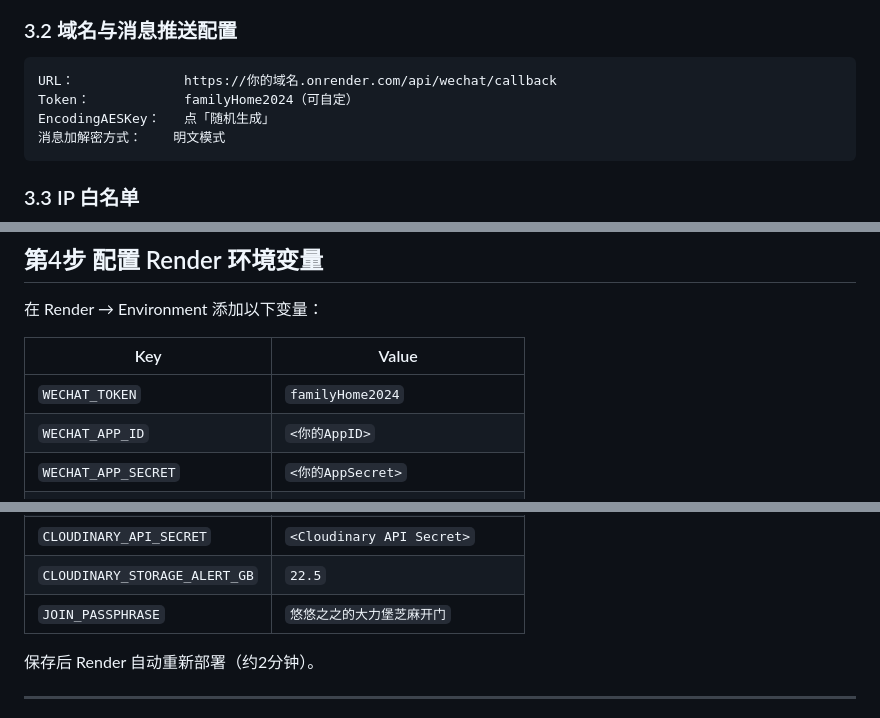
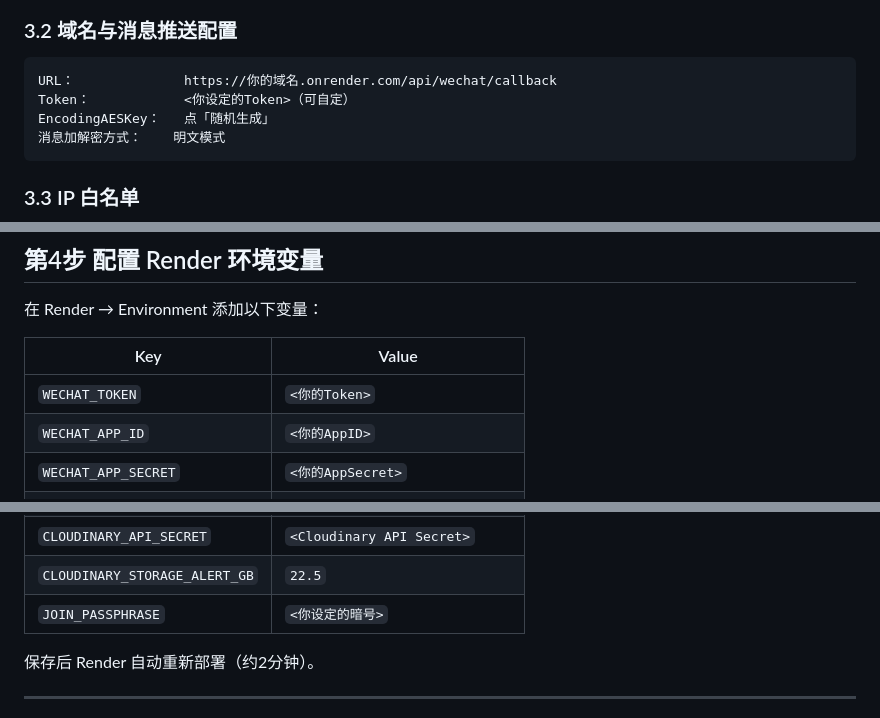
Before and after one commit to yoyozhizhijia/family-home, a Markdown page: 家庭云端相册公众号系统方案存档/部署操作手册.md, 3 parts joined by grey strips. GitHub-like rendering.

````diff
--- a/家庭云端相册公众号系统方案存档/部署操作手册.md
+++ b/家庭云端相册公众号系统方案存档/部署操作手册.md
@@ -58,7 +58,7 @@
 ### 3.2 域名与消息推送配置
 ```
 URL：              https://你的域名.onrender.com/api/wechat/callback
-Token：            familyHome2024（可自定）
+Token：            <你设定的Token>（可自定）
 EncodingAESKey：   点「随机生成」
 消息加解密方式：    明文模式
 ```
@@ -82,7 +82,7 @@ EncodingAESKey：   点「随机生成」
 
 | Key | Value |
 |---|---|
-| `WECHAT_TOKEN` | `familyHome2024` |
+| `WECHAT_TOKEN` | `<你的Token>` |
 | `WECHAT_APP_ID` | `<你的AppID>` |
 | `WECHAT_APP_SECRET` | `<你的AppSecret>` |
 | `SITE_URL` | `https://你的域名.onrender.com` |
@@ -92,7 +92,7 @@ EncodingAESKey：   点「随机生成」
 | `CLOUDINARY_API_KEY` | `<Cloudinary API Key>` |
 | `CLOUDINARY_API_SECRET` | `<Cloudinary API Secret>` |
 | `CLOUDINARY_STORAGE_ALERT_GB` | `22.5` |
-| `JOIN_PASSPHRASE` | `悠悠之之的大力堡芝麻开门` |
+| `JOIN_PASSPHRASE` | `<你设定的暗号>` |
 
 保存后 Render 自动重新部署（约2分钟）。
 
````
Also changed, not shown: other parts of 家庭云端相册公众号系统方案存档/部署操作手册.md (+1 -1 lines), 家庭云端相册公众号系统方案存档/技术踩坑与经验总结.md (+1 -1 lines), 家庭云端相册公众号系统方案存档/系统架构说明.md (+1 -1 lines).
